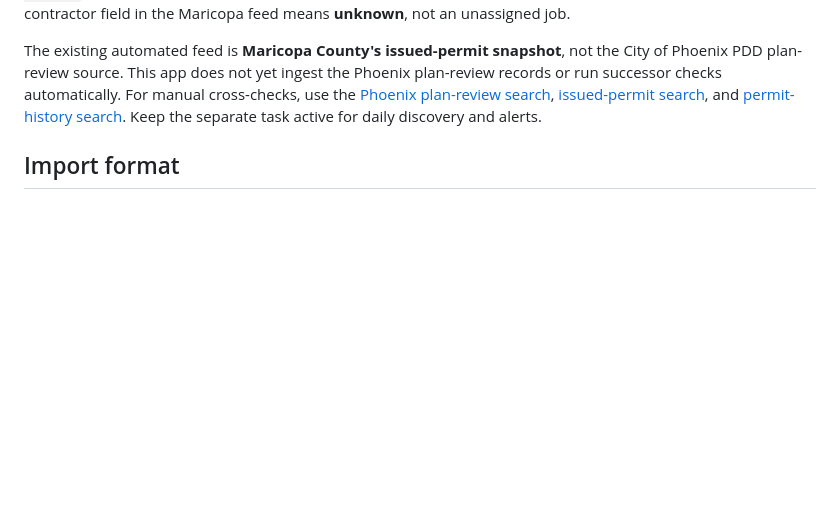
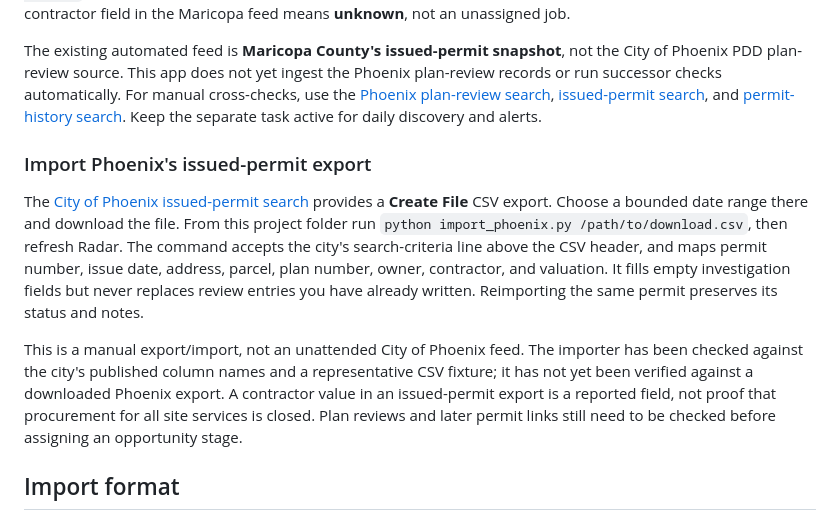
Before and after one commit to expo7/Arizona-Project-Radar-, a Markdown page: README.md, the part around the change. GitHub-like rendering; blank space fills up the shorter version.

Commit message:
Document Phoenix review field automation

```diff
--- a/README.md
+++ b/README.md
@@ -22,6 +22,12 @@ The review panel now records a plan number, parcel, owner, named GC, later permi
 
 The existing automated feed is **Maricopa County's issued-permit snapshot**, not the City of Phoenix PDD plan-review source. This app does not yet ingest the Phoenix plan-review records or run successor checks automatically. For manual cross-checks, use the [Phoenix plan-review search](https://apps-secure.phoenix.gov/PDD/Search/PlanReviews), [issued-permit search](https://apps-secure.phoenix.gov/PDD/Search/IssuedPermit), and [permit-history search](https://apps-secure.phoenix.gov/pdd/search/permits). Keep the separate task active for daily discovery and alerts.
 
+### Import Phoenix's issued-permit export
+
+The [City of Phoenix issued-permit search](https://apps-secure.phoenix.gov/PDD/Search/IssuedPermit) provides a **Create File** CSV export. Choose a bounded date range there and download the file. From this project folder run `python import_phoenix.py /path/to/download.csv`, then refresh Radar. The command accepts the city's search-criteria line above the CSV header, and maps permit number, issue date, address, parcel, plan number, owner, contractor, and valuation. It fills empty investigation fields but never replaces review entries you have already written. Reimporting the same permit preserves its status and notes.
+
+This is a manual export/import, not an unattended City of Phoenix feed. The importer has been checked against the city's published column names and a representative CSV fixture; it has not yet been verified against a downloaded Phoenix export. A contractor value in an issued-permit export is a reported field, not proof that procurement for all site services is closed. Plan reviews and later permit links still need to be checked before assigning an opportunity stage.
+
 ## Import format
 
 The CSV header is `source,permit_id,description,address,city,county,issued_date,permit_type,value,source_url`. All columns are required, but values other than `source`, `permit_id`, and `description` may be blank. Dates use `YYYY-MM-DD`. Use stable source names and permit IDs: imports skip matching pairs and preserve existing review state. The import is atomic and capped at 10,000 records and 5 MB. The UI offers an empty template.
```
